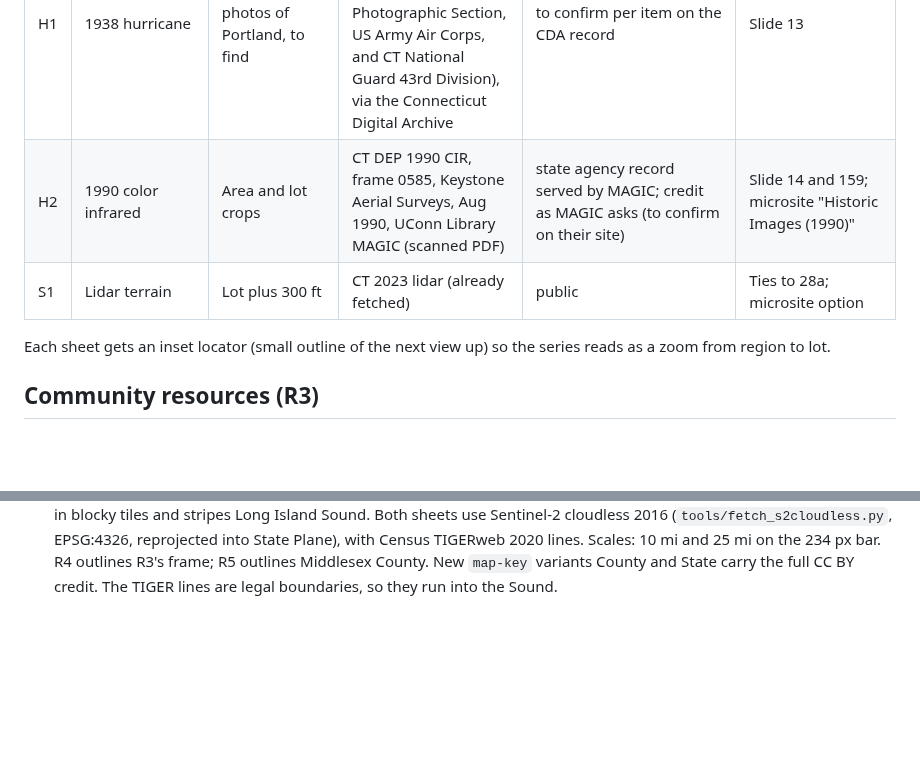
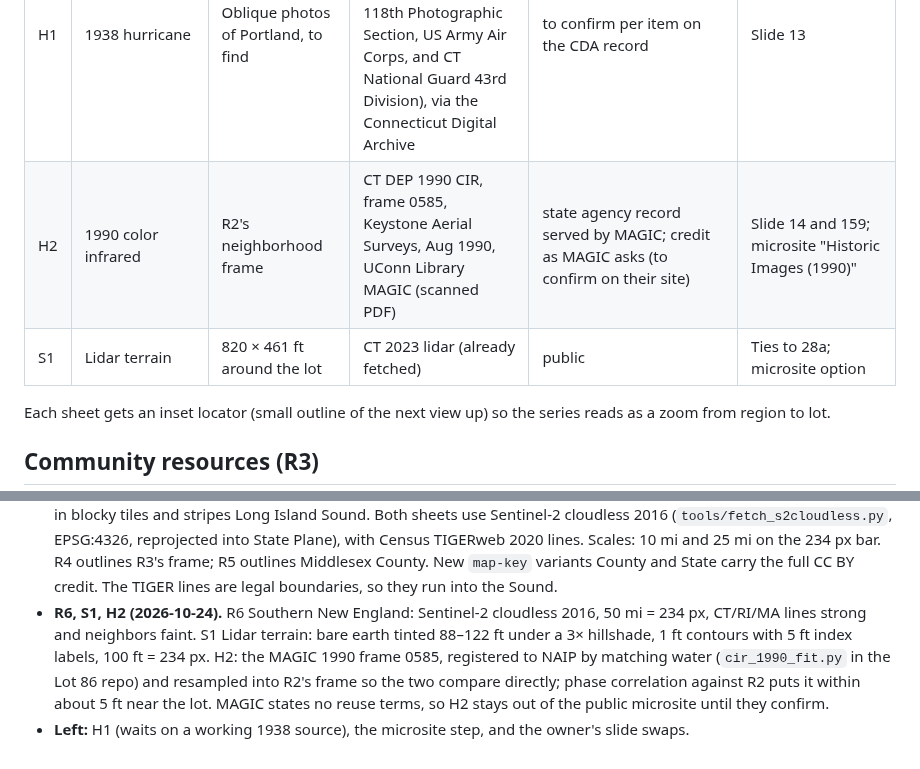
Before and after one commit to keser/site-toolkit, a Markdown page: design-language/plans/2026-10-23-context-map-set.md, 2 parts joined by grey strips. Drawn GitHub-style; blank space fills up the shorter version.

Commit message:
Context map plan: R6, S1, H2 built
Co-Authored-By: Claude Opus 5.5 <noreply@anthropic.com>

```diff
--- a/design-language/plans/2026-10-23-context-map-set.md
+++ b/design-language/plans/2026-10-23-context-map-set.md
@@ -29,8 +29,8 @@ afterwards the owner swaps each slide screenshot for a crop of the same source i
 | R5 | State | Connecticut, 205 × 115 mi frame | Sentinel-2 cloudless 2016 (EOX), TIGERweb 2020 lines | CC BY 4.0; TIGER public domain | Slide 10 state view |
 | R6 | Region | Southern New England and Long Island Sound | Sentinel-2 Cloudless 2016 (EOX) | CC BY 4.0, credit "Sentinel-2 cloudless – https://s2maps.eu by EOX IT Services GmbH (Contains modified Copernicus Sentinel data 2016)". Later years are CC BY-NC-SA 4.0, so 2016 keeps the license simple | Slide 10 world/region view |
 | H1 | 1938 hurricane | Oblique photos of Portland, to find | CT State Library, 1938 Hurricane Aerial Photographs (Sept 23–24, 1938, 118th Photographic Section, US Army Air Corps, and CT National Guard 43rd Division), via the Connecticut Digital Archive | to confirm per item on the CDA record | Slide 13 |
-| H2 | 1990 color infrared | Area and lot crops | CT DEP 1990 CIR, frame 0585, Keystone Aerial Surveys, Aug 1990, UConn Library MAGIC (scanned PDF) | state agency record served by MAGIC; credit as MAGIC asks (to confirm on their site) | Slide 14 and 159; microsite "Historic Images (1990)" |
-| S1 | Lidar terrain | Lot plus 300 ft | CT 2023 lidar (already fetched) | public | Ties to 28a; microsite option |
+| H2 | 1990 color infrared | R2's neighborhood frame | CT DEP 1990 CIR, frame 0585, Keystone Aerial Surveys, Aug 1990, UConn Library MAGIC (scanned PDF) | state agency record served by MAGIC; credit as MAGIC asks (to confirm on their site) | Slide 14 and 159; microsite "Historic Images (1990)" |
+| S1 | Lidar terrain | 820 × 461 ft around the lot | CT 2023 lidar (already fetched) | public | Ties to 28a; microsite option |
 
 Each sheet gets an inset locator (small outline of the next view up) so the series reads as a zoom
 from region to lot.
@@ -108,3 +108,10 @@ the owner wants road distance.
   TIGERweb 2020 lines. Scales: 10 mi and 25 mi on the 234 px bar. R4 outlines R3's frame; R5 outlines
   Middlesex County. New `map-key` variants County and State carry the full CC BY credit. The TIGER
   lines are legal boundaries, so they run into the Sound.
+- **R6, S1, H2 (2026-10-24).** R6 Southern New England: Sentinel-2 cloudless 2016, 50 mi = 234 px,
+  CT/RI/MA lines strong and neighbors faint. S1 Lidar terrain: bare earth tinted 88–122 ft under a 3×
+  hillshade, 1 ft contours with 5 ft index labels, 100 ft = 234 px. H2: the MAGIC 1990 frame 0585,
+  registered to NAIP by matching water (`cir_1990_fit.py` in the Lot 86 repo) and resampled into R2's
+  frame so the two compare directly; phase correlation against R2 puts it within about 5 ft near the
+  lot. MAGIC states no reuse terms, so H2 stays out of the public microsite until they confirm.
+- **Left:** H1 (waits on a working 1938 source), the microsite step, and the owner's slide swaps.
```
